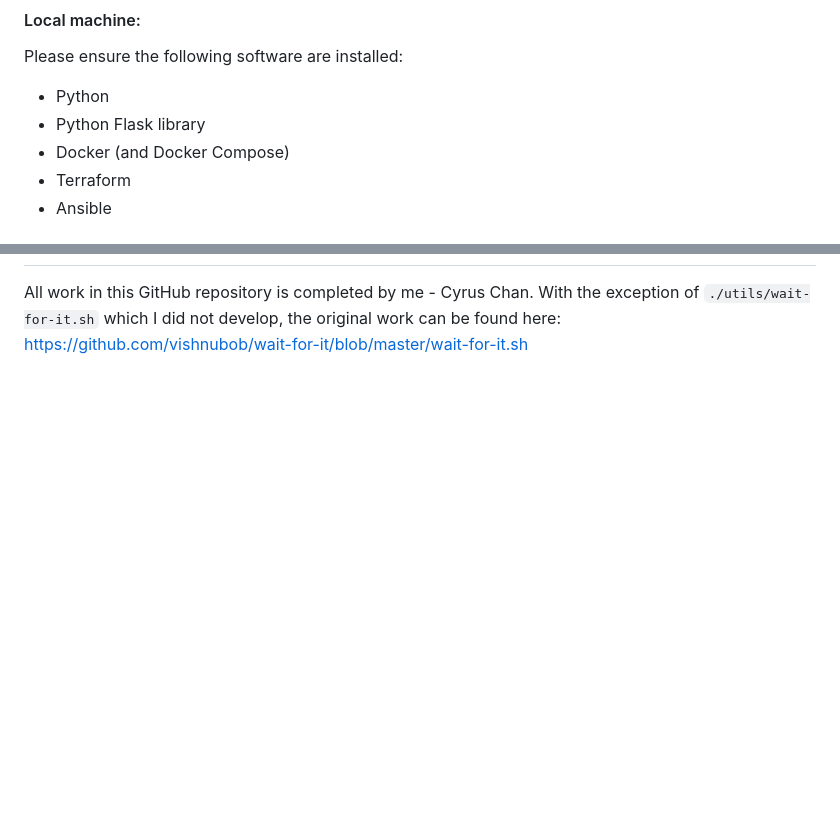
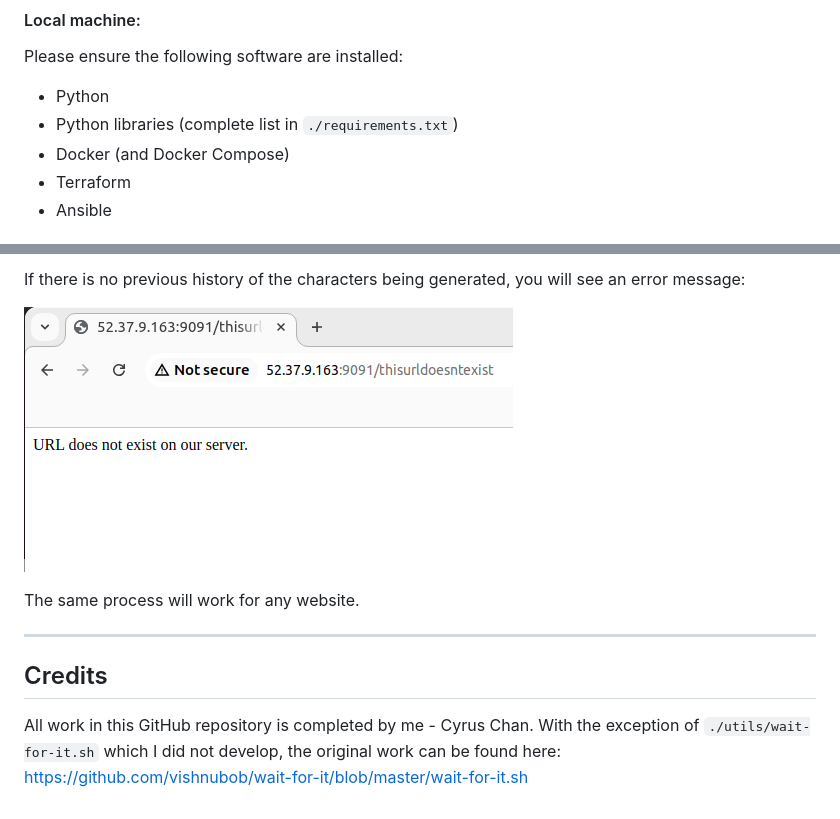
Before and after one commit to CyrusChanDev/Python-Flask-URL-Shortener, a Markdown page: README.md, 2 parts joined by grey strips. Drawn GitHub-style; blank space fills up the shorter version.

```diff
--- a/README.md
+++ b/README.md
@@ -16,7 +16,7 @@ While the core functionality is a URL shortener, the primary focus is on the Ops
 
 Please ensure the following software are installed:
 - Python
-- Python Flask library
+- Python libraries (complete list in `./requirements.txt`)
 - Docker (and Docker Compose)
 - Terraform
 - Ansible
@@ -63,2 +88,12 @@ Ansible will let you know when it has completed its magic and then you can acces
+If there is no previous history of the characters being generated, you will see an error message:
+
+![nonexistenturl](./images/non-existent_url.png)
+
+The same process will work for any website.
+
+
+---
+
+## Credits
 
 All work in this GitHub repository is completed by me - Cyrus Chan. With the exception of `./utils/wait-for-it.sh` which I did not develop, the original work can be found here: https://github.com/vishnubob/wait-for-it/blob/master/wait-for-it.sh
```
Also changed, not shown: other parts of README.md (+27 -2 lines).
